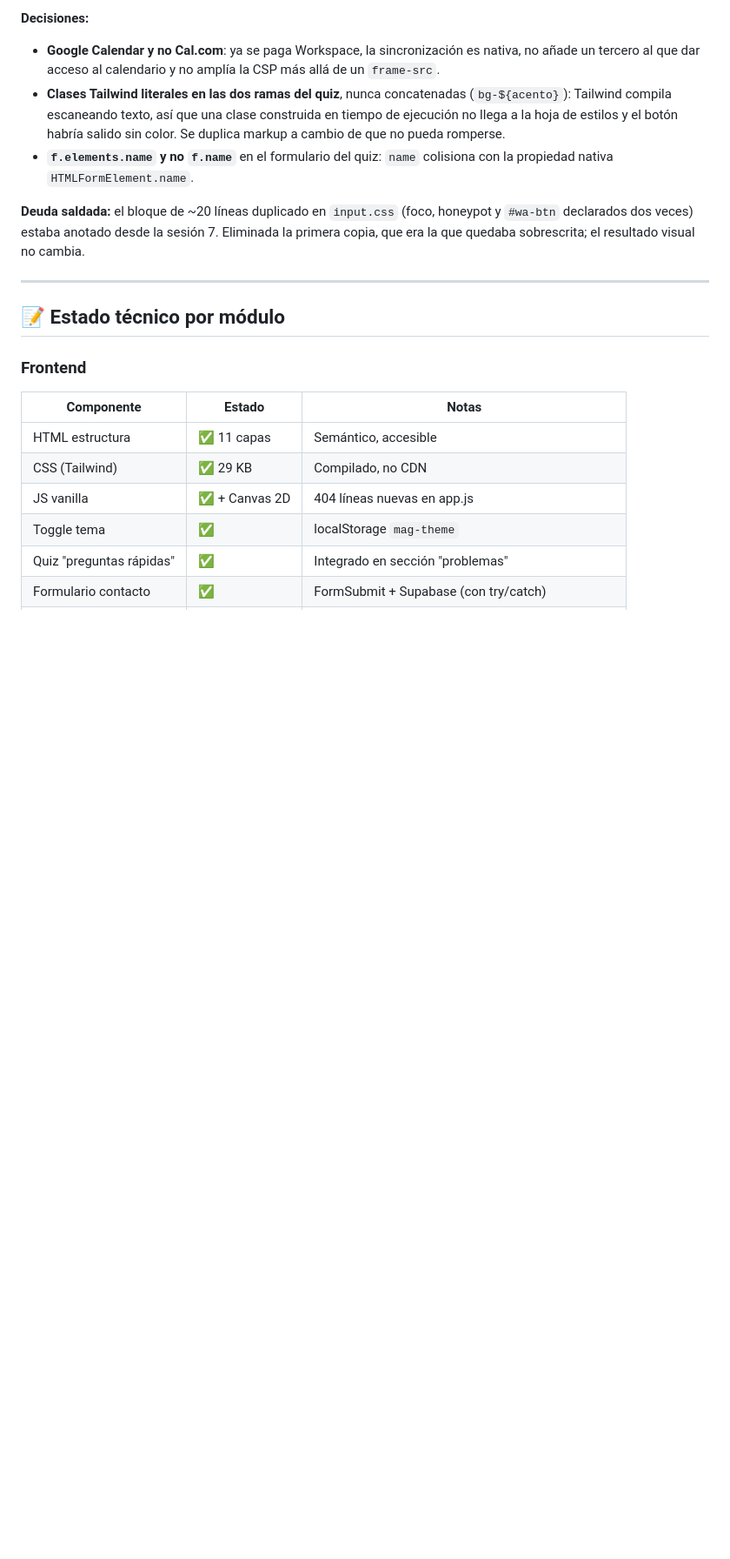
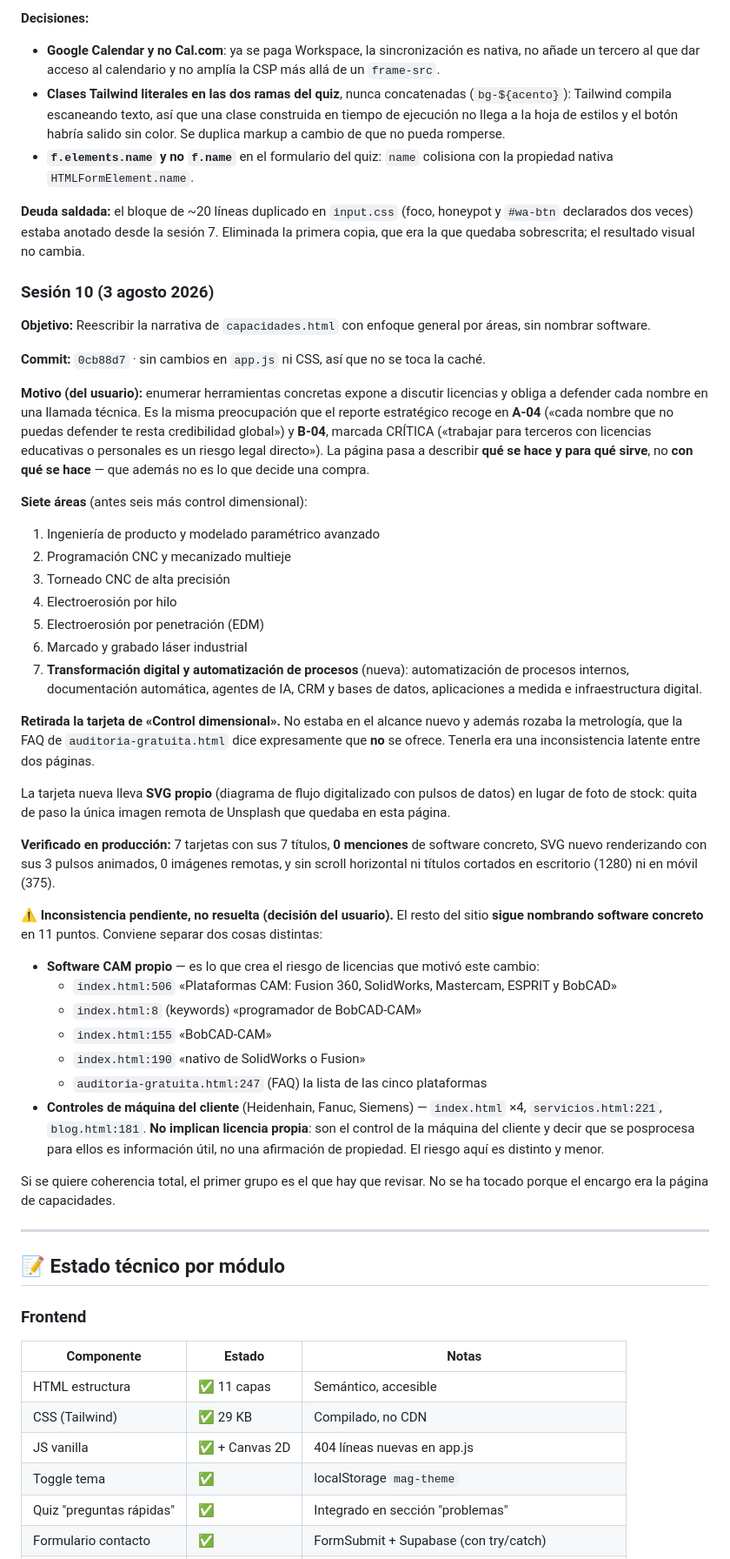
Before and after one commit to AntiSysteMa/mag-industries, a Markdown page: PROJECT_STATE.md, the part around one of its changes. Shown at 87% size. Rendered like a GitHub page; blank space fills up the shorter version.

Commit message:
docs: PROJECT_STATE update [sesion 10]
Registra la reescritura de capacidades.html y deja anotada la
inconsistencia que queda: el resto del sitio sigue nombrando software
concreto en 11 puntos.

Separa los dos casos, porque no son el mismo riesgo: el software CAM
propio es lo que expone a discutir licencias, mientras que los controles
de maquina (Heidenhain, Fanuc, Siemens) son del cliente y decir que se
posprocesa para ellos es informacion util, no una afirmacion de
propiedad.

Co-Authored-By: Claude Opus 5 <noreply@anthropic.com>

```diff
--- a/PROJECT_STATE.md
+++ b/PROJECT_STATE.md
@@ -400,6 +400,40 @@ Apuntaban a `#` (hueco D-04). Ahora se ocultan solos si no tienen URL real, y ap
 
 **Deuda saldada:** el bloque de ~20 líneas duplicado en `input.css` (foco, honeypot y `#wa-btn` declarados dos veces) estaba anotado desde la sesión 7. Eliminada la primera copia, que era la que quedaba sobrescrita; el resultado visual no cambia.
 
+### Sesión 10 (3 agosto 2026)
+**Objetivo:** Reescribir la narrativa de `capacidades.html` con enfoque general por áreas, sin nombrar software.
+
+**Commit:** `0cb88d7` · sin cambios en `app.js` ni CSS, así que no se toca la caché.
+
+**Motivo (del usuario):** enumerar herramientas concretas expone a discutir licencias y obliga a defender cada nombre en una llamada técnica. Es la misma preocupación que el reporte estratégico recoge en **A-04** («cada nombre que no puedas defender te resta credibilidad global») y **B-04**, marcada CRÍTICA («trabajar para terceros con licencias educativas o personales es un riesgo legal directo»). La página pasa a describir **qué se hace y para qué sirve**, no **con qué se hace** — que además no es lo que decide una compra.
+
+**Siete áreas** (antes seis más control dimensional):
+1. Ingeniería de producto y modelado paramétrico avanzado
+2. Programación CNC y mecanizado multieje
+3. Torneado CNC de alta precisión
+4. Electroerosión por hilo
+5. Electroerosión por penetración (EDM)
+6. Marcado y grabado láser industrial
+7. **Transformación digital y automatización de procesos** (nueva): automatización de procesos internos, documentación automática, agentes de IA, CRM y bases de datos, aplicaciones a medida e infraestructura digital.
+
+**Retirada la tarjeta de «Control dimensional».** No estaba en el alcance nuevo y además rozaba la metrología, que la FAQ de `auditoria-gratuita.html` dice expresamente que **no** se ofrece. Tenerla era una inconsistencia latente entre dos páginas.
+
+La tarjeta nueva lleva **SVG propio** (diagrama de flujo digitalizado con pulsos de datos) en lugar de foto de stock: quita de paso la única imagen remota de Unsplash que quedaba en esta página.
+
+**Verificado en producción:** 7 tarjetas con sus 7 títulos, **0 menciones** de software concreto, SVG nuevo renderizando con sus 3 pulsos animados, 0 imágenes remotas, y sin scroll horizontal ni títulos cortados en escritorio (1280) ni en móvil (375).
+
+⚠️ **Inconsistencia pendiente, no resuelta (decisión del usuario).** El resto del sitio **sigue nombrando software concreto** en 11 puntos. Conviene separar dos cosas distintas:
+
+- **Software CAM propio** — es lo que crea el riesgo de licencias que motivó este cambio:
+  - `index.html:506` «Plataformas CAM: Fusion 360, SolidWorks, Mastercam, ESPRIT y BobCAD»
+  - `index.html:8` (keywords) «programador de BobCAD-CAM»
+  - `index.html:155` «BobCAD-CAM»
+  - `index.html:190` «nativo de SolidWorks o Fusion»
+  - `auditoria-gratuita.html:247` (FAQ) la lista de las cinco plataformas
+- **Controles de máquina del cliente** (Heidenhain, Fanuc, Siemens) — `index.html` ×4, `servicios.html:221`, `blog.html:181`. **No implican licencia propia**: son el control de la máquina del cliente y decir que se posprocesa para ellos es información útil, no una afirmación de propiedad. El riesgo aquí es distinto y menor.
+
+Si se quiere coherencia total, el primer grupo es el que hay que revisar. No se ha tocado porque el encargo era la página de capacidades.
+
 ---
 
 ## 📝 Estado técnico por módulo
```
Also changed, not shown: other parts of PROJECT_STATE.md (+2 -2 lines).
